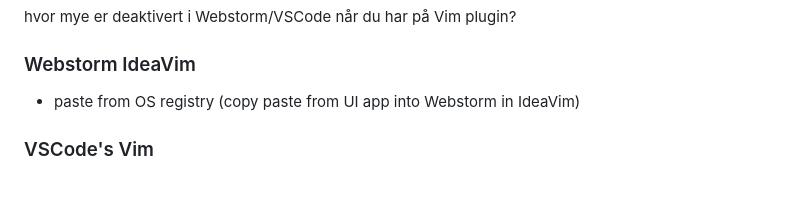
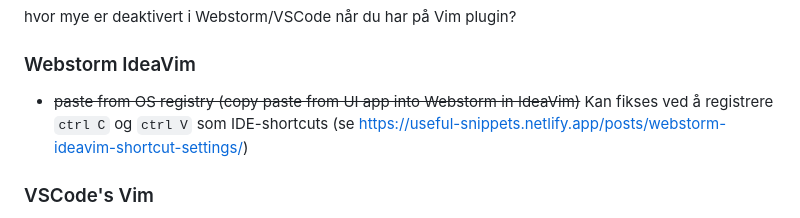
Before and after one commit to paalss/useful-snippets, a Markdown page: posts/ide-functionalities-deactivated-by-vim.md, the part around the change. GitHub-like rendering; blank space fills up the shorter version.

Commit message:
feat(posts): add recommened webstorm vim settings

```diff
--- a/posts/ide-functionalities-deactivated-by-vim.md
+++ b/posts/ide-functionalities-deactivated-by-vim.md
@@ -11,7 +11,7 @@ hvor mye er deaktivert i Webstorm/VSCode når du har på Vim plugin?
 
 ### Webstorm IdeaVim
 
-- paste from OS registry (copy paste from UI app into Webstorm in IdeaVim)
+- ~~paste from OS registry (copy paste from UI app into Webstorm in IdeaVim)~~ Kan fikses ved å registrere `ctrl C` og `ctrl V` som IDE-shortcuts (se <https://useful-snippets.netlify.app/posts/webstorm-ideavim-shortcut-settings/>)
 
 ### VSCode's Vim
 
```
Also changed, not shown: posts/webstorm-ideavim-shortcut-settings.md (added, +30 -0 lines), images/webstorm-editor-vim-settings.png (added), images/webstorm-keymap-vim-settings.png (added).
